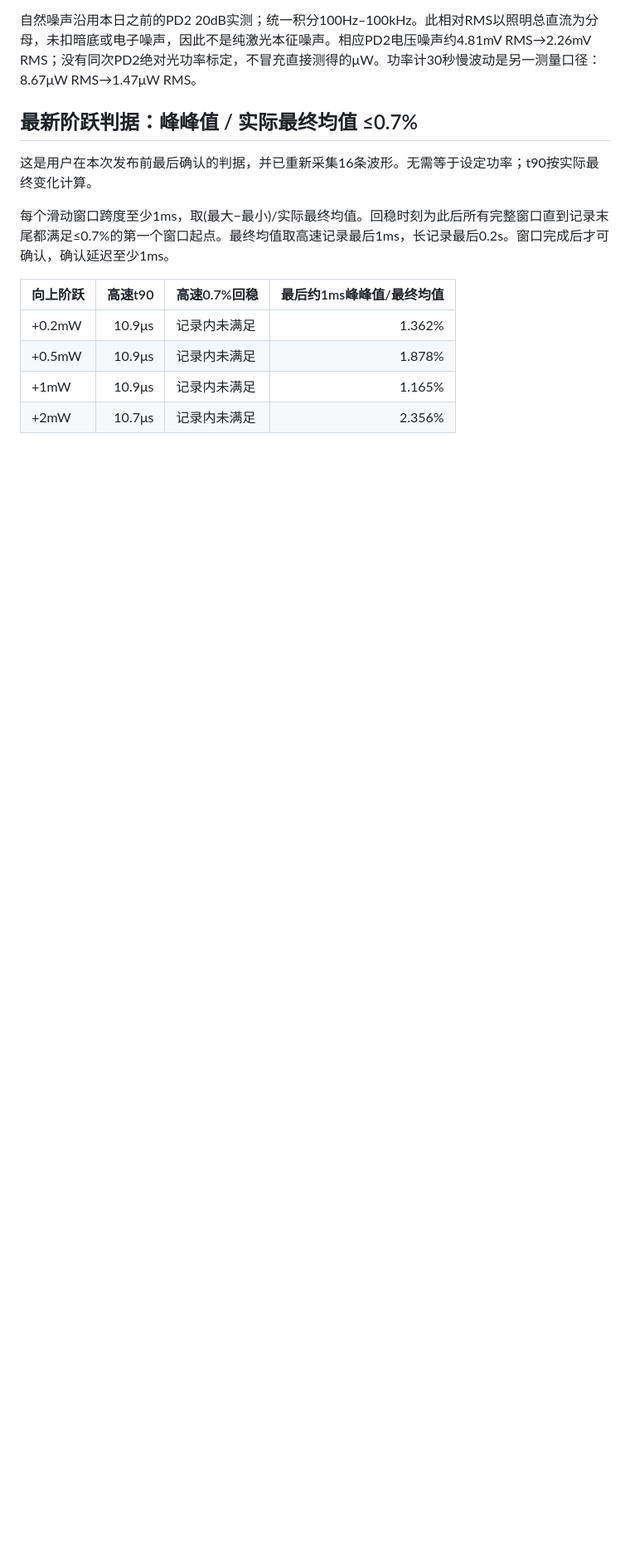
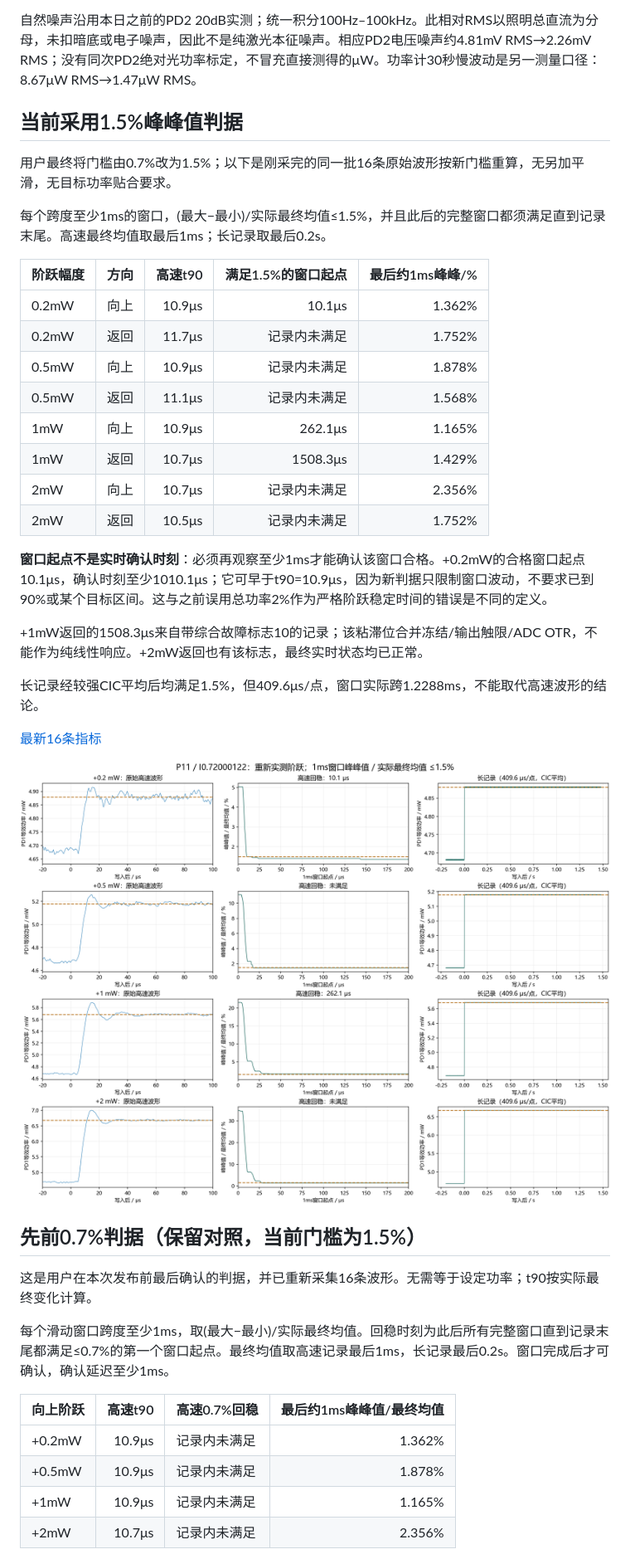
Before and after one commit to soyotoanon/20261022-vco-mapping-verification, a Markdown page: pid_balanced_20261103/README.md, the part around the change. Shown at 83% size. Drawn GitHub-style; pictures changed too: pid_balanced_20261103/results/steps_stability07/阶跃响应_峰峰值15.png (added); blank space fills up the shorter version.

```diff
--- a/pid_balanced_20261103/README.md
+++ b/pid_balanced_20261103/README.md
@@ -27,7 +27,34 @@
 
 自然噪声沿用本日之前的PD2 20dB实测；统一积分100Hz–100kHz。此相对RMS以照明总直流为分母，未扣暗底或电子噪声，因此不是纯激光本征噪声。相应PD2电压噪声约4.81mV RMS→2.26mV RMS；没有同次PD2绝对光功率标定，不冒充直接测得的μW。功率计30秒慢波动是另一测量口径：8.67μW RMS→1.47μW RMS。
 
-## 最新阶跃判据：峰峰值 / 实际最终均值 ≤0.7%
+## 当前采用1.5%峰峰值判据
+
+用户最终将门槛由0.7%改为1.5%；以下是刚采完的同一批16条原始波形按新门槛重算，无另加平滑，无目标功率贴合要求。
+
+每个跨度至少1ms的窗口，(最大−最小)/实际最终均值≤1.5%，并且此后的完整窗口都须满足直到记录末尾。高速最终均值取最后1ms；长记录取最后0.2s。
+
+| 阶跃幅度 | 方向 | 高速t90 | 满足1.5%的窗口起点 | 最后约1ms峰峰/% |
+|---|---|---:|---:|---:|
+| 0.2mW | 向上 | 10.9μs | 10.1μs | 1.362% |
+| 0.2mW | 返回 | 11.7μs | 记录内未满足 | 1.752% |
+| 0.5mW | 向上 | 10.9μs | 记录内未满足 | 1.878% |
+| 0.5mW | 返回 | 11.1μs | 记录内未满足 | 1.568% |
+| 1mW | 向上 | 10.9μs | 262.1μs | 1.165% |
+| 1mW | 返回 | 10.7μs | 1508.3μs | 1.429% |
+| 2mW | 向上 | 10.7μs | 记录内未满足 | 2.356% |
+| 2mW | 返回 | 10.5μs | 记录内未满足 | 1.752% |
+
+**窗口起点不是实时确认时刻**：必须再观察至少1ms才能确认该窗口合格。+0.2mW的合格窗口起点10.1μs，确认时刻至少1010.1μs；它可早于t90=10.9μs，因为新判据只限制窗口波动，不要求已到90%或某个目标区间。这与之前误用总功率2%作为严格阶跃稳定时间的错误是不同的定义。
+
++1mW返回的1508.3μs来自带综合故障标志10的记录；该粘滞位合并冻结/输出触限/ADC OTR，不能作为纯线性响应。+2mW返回也有该标志，最终实时状态均已正常。
+
+长记录经较强CIC平均后均满足1.5%，但409.6μs/点，窗口实际跨1.2288ms，不能取代高速波形的结论。
+
+[最新16条指标](results/steps_stability07/metrics15.json)
+
+![1.5%峰峰值阶跃结果](results/steps_stability07/阶跃响应_峰峰值15.png)
+
+## 先前0.7%判据（保留对照，当前门槛为1.5%）
 
 这是用户在本次发布前最后确认的判据，并已重新采集16条波形。无需等于设定功率；t90按实际最终变化计算。
 
```
Also changed, not shown: 4 other files.
